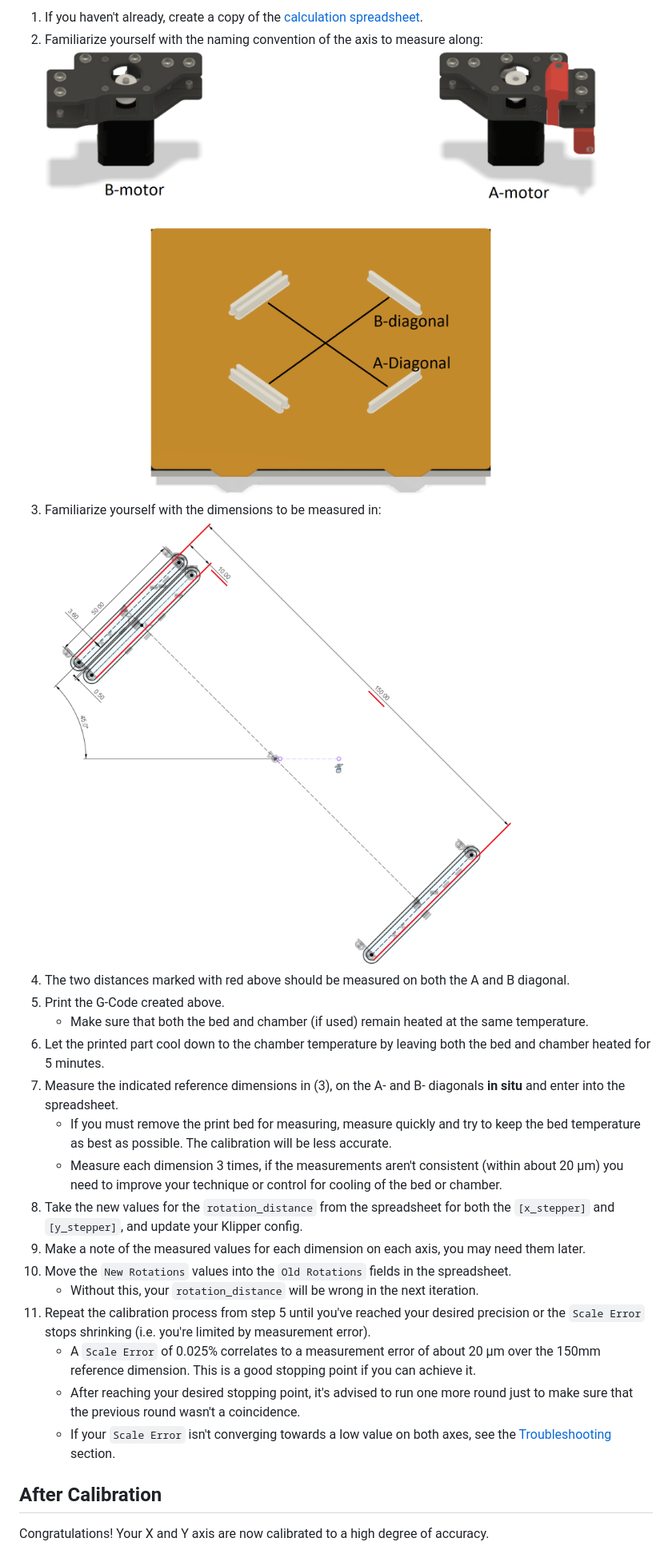
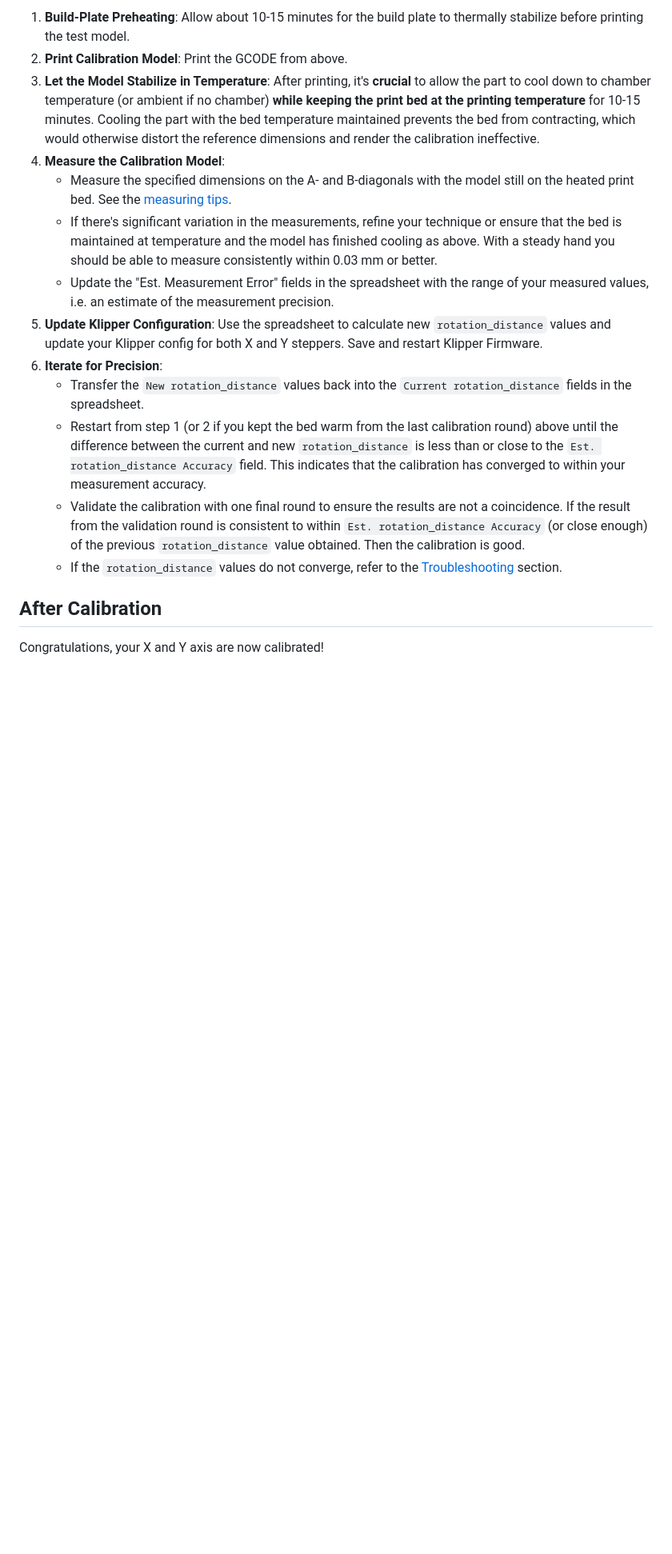
Before and after one commit to cmdremily/BoronTrident, a Markdown page: calibration/xy-differential-calibration.md, the part around the change printed below. Shown: that part at 80% size. GitHub-like rendering; blank space fills up the shorter version.

```diff
--- a/calibration/xy-differential-calibration.md
+++ b/calibration/xy-differential-calibration.md
@@ -81,23 +81,18 @@ Please read this section completely before starting, I mean it.
 
-1. If you haven't already, create a copy of the [calculation spreadsheet](https://docs.google.com/spreadsheets/d/12_Dv7_rYfVe8zgUhWrPeNcvSJCttsugQXTOSlCp6MAc).
-1. Familiarize yourself with the naming convention of the axis to measure along: ![ab_setup_annotated.png](images/ab_setup_annotated.png)
-1. Familiarize yourself with the dimensions to be measured in: ![ab_reference_dimensions.png](images/ab_reference_dimensions.png)
-1. The two distances marked with red above should be measured on both the A and B diagonal.
-1. Print the G-Code created above.
-   - Make sure that both the bed and chamber (if used) remain heated at the same temperature.
-1. Let the printed part cool down to the chamber temperature by leaving both the bed and chamber heated for 5 minutes.
-1. Measure the indicated reference dimensions in (3), on the A- and B- diagonals **in situ** and enter into the spreadsheet.
-   - If you must remove the print bed for measuring, measure quickly and try to keep the bed temperature as best as possible. The calibration will be less accurate.
-   - Measure each dimension 3 times, if the measurements aren't consistent (within about 20 µm) you need to improve your technique or control for cooling of the bed or chamber.
-1. Take the new values for the `rotation_distance` from the spreadsheet for both the `[x_stepper]` and `[y_stepper]`, and update your Klipper config.
-1. Make a note of the measured values for each dimension on each axis, you may need them later.
-1. Move the `New Rotations` values into the `Old Rotations` fields in the spreadsheet.
-   - Without this, your `rotation_distance` will be wrong in the next iteration.
-1. Repeat the calibration process from step 5 until you've reached your desired precision or the `Scale Error` stops shrinking (i.e. you're limited by measurement error).
-   - A `Scale Error` of 0.025% correlates to a measurement error of about 20 µm over the 150mm reference dimension. This is a good stopping point if you can achieve it.
-   - After reaching your desired stopping point, it's advised to run one more round just to make sure that the previous round wasn't a coincidence.
-   - If your `Scale Error` isn't converging towards a low value on both axes, see the [Troubleshooting](#troubleshooting) section.
+1. **Build-Plate Preheating**: Allow about 10-15 minutes for the build plate to thermally stabilize before printing the test model.
+1. **Print Calibration Model**: Print the GCODE from above.
+1. **Let the Model Stabilize in Temperature**: After printing, it's **crucial** to allow the part to cool down to chamber temperature (or ambient if no chamber) **while keeping the print bed at the printing temperature** for 10-15 minutes. Cooling the part with the bed temperature maintained prevents the bed from contracting, which would otherwise distort the reference dimensions and render the calibration ineffective.
+1. **Measure the Calibration Model**:
+   - Measure the specified dimensions on the A- and B-diagonals with the model still on the heated print bed. See the [measuring tips](#measuring-tips).
+   - If there's significant variation in the measurements, refine your technique or ensure that the bed is maintained at temperature and the model has finished cooling as above. With a steady hand you should be able to measure consistently within 0.03 mm or better.
+   - Update the "Est. Measurement Error" fields in the spreadsheet with the range of your measured values, i.e. an estimate of the measurement precision.
+1. **Update Klipper Configuration**: Use the spreadsheet to calculate new `rotation_distance` values and update your Klipper config for both X and Y steppers. Save and restart Klipper Firmware.
+1. **Iterate for Precision**:
+   - Transfer the `New rotation_distance` values back into the `Current rotation_distance` fields in the spreadsheet.
+   - Restart from step 1 (or 2 if you kept the bed warm from the last calibration round) above until the difference between the current and new `rotation_distance` is less than or close to the `Est. rotation_distance Accuracy` field. This indicates that the calibration has converged to within your measurement accuracy.
+   - Validate the calibration with one final round to ensure the results are not a coincidence. If the result from the validation round is consistent to within `Est. rotation_distance Accuracy` (or close enough) of the previous `rotation_distance` value obtained. Then the calibration is good.
+   - If the `rotation_distance` values do not converge, refer to the [Troubleshooting](#troubleshooting) section.
 
 ## After Calibration
-Congratulations! Your X and Y axis are now calibrated to a high degree of accuracy.
+Congratulations, your X and Y axis are now calibrated!
 
```
Also changed, not shown: other parts of calibration/xy-differential-calibration.md (+66 -76 lines), calibration/adv-material-calibration.md (+2 -2 lines), calibration/images/ab_ref.png (added).
